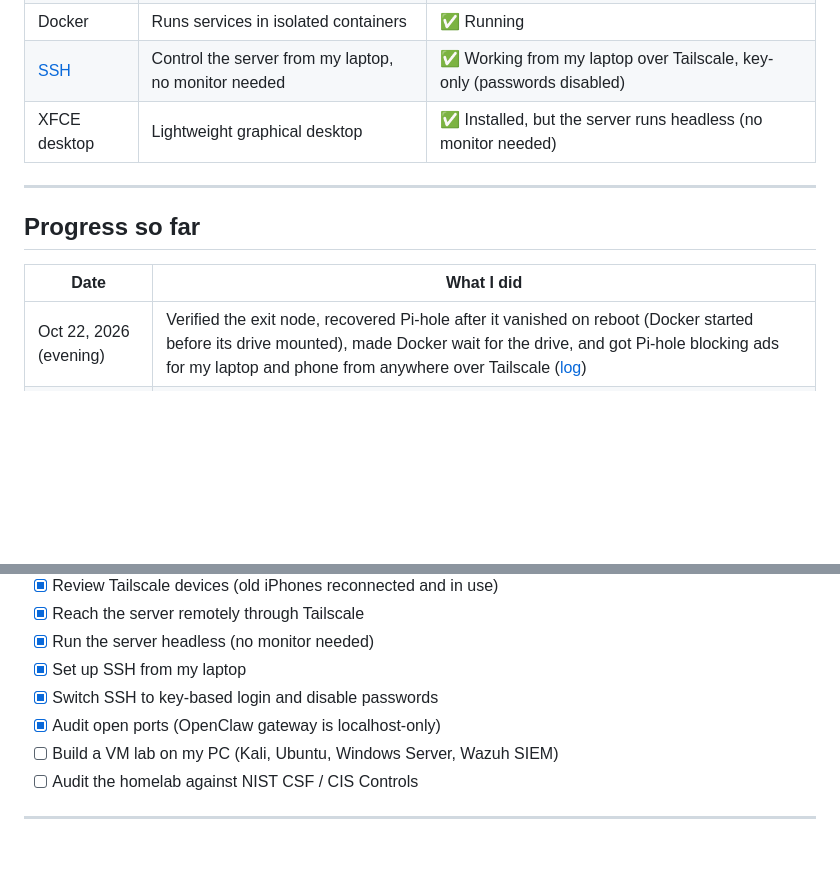
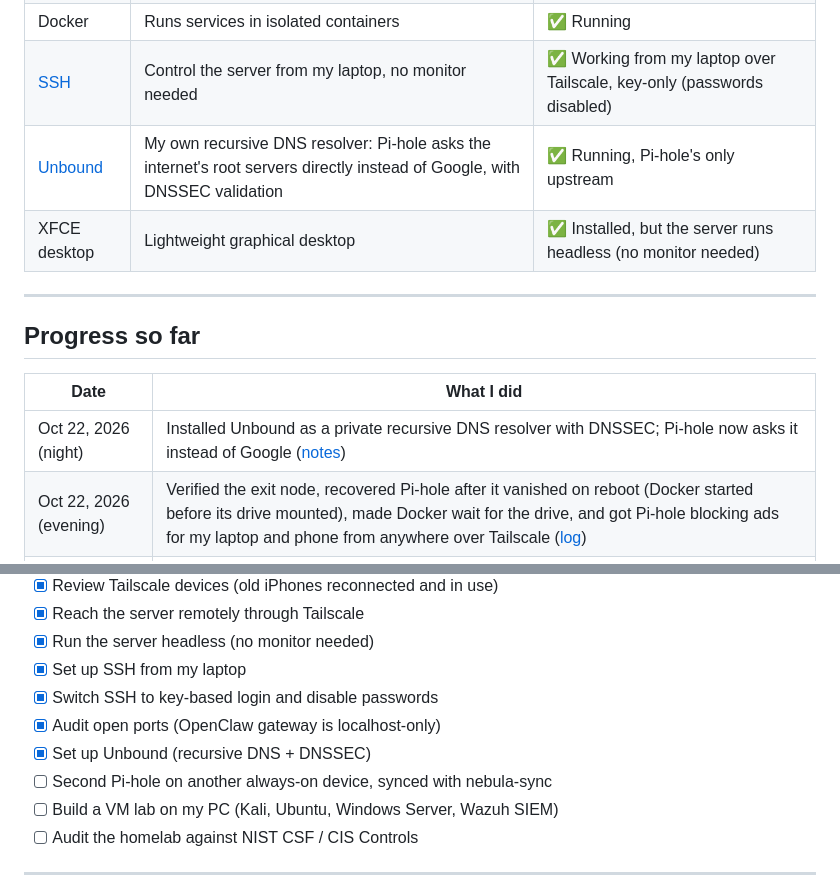
Before and after one commit to alonzogreen0304/Homelab, a Markdown page: README.md, 2 parts joined by grey strips. GitHub-like rendering; blank space fills up the shorter version.

Commit message:
Add Unbound recursive DNS resolver
Co-Authored-By: Claude Opus 5.5 <noreply@anthropic.com>
Claude-Session: https://claude.ai/code/session_01J8ntNCbEGKPJnhWt1jA3U3

```diff
--- a/README.md
+++ b/README.md
@@ -34,6 +34,7 @@ Hey! I'm a cybersecurity student, and this repo documents my homelab: what I bui
 | [Tailscale](tailscale.md) | Secure remote access to my network from anywhere | ✅ Reaching Pi-hole from my phone anywhere; DNS fixed; exit node working |
 | Docker | Runs services in isolated containers | ✅ Running |
 | [SSH](ssh-setup.md) | Control the server from my laptop, no monitor needed | ✅ Working from my laptop over Tailscale, key-only (passwords disabled) |
+| [Unbound](unbound.md) | My own recursive DNS resolver: Pi-hole asks the internet's root servers directly instead of Google, with DNSSEC validation | ✅ Running, Pi-hole's only upstream |
 | XFCE desktop | Lightweight graphical desktop | ✅ Installed, but the server runs headless (no monitor needed) |
 
 ---
@@ -42,6 +43,7 @@ Hey! I'm a cybersecurity student, and this repo documents my homelab: what I bui
 
 | Date | What I did |
 |---|---|
+| Oct 22, 2026 (night) | Installed Unbound as a private recursive DNS resolver with DNSSEC; Pi-hole now asks it instead of Google ([notes](unbound.md)) |
 | Oct 22, 2026 (evening) | Verified the exit node, recovered Pi-hole after it vanished on reboot (Docker started before its drive mounted), made Docker wait for the drive, and got Pi-hole blocking ads for my laptop and phone from anywhere over Tailscale ([log](pihole-docker-recovery-log.md)) |
 | Oct 22, 2026 | Shut the Wyse down cleanly for a cable cleanup; it came back headless on its own after reboot (Tailscale green, `allow-hotplug` working) |
 | Oct 21, 2026 (night) | Freed disk space from 93% to 81%, set up SSH from my laptop over Tailscale, switched SSH to key-only login, audited every open port, fixed IP forwarding, and switched to `allow-hotplug` ([log](disk-cleanup-and-ssh-log.md)) |
@@ -84,6 +86,8 @@ Hey! I'm a cybersecurity student, and this repo documents my homelab: what I bui
 - [x] Set up SSH from my laptop
 - [x] Switch SSH to key-based login and disable passwords
 - [x] Audit open ports (OpenClaw gateway is localhost-only)
+- [x] Set up Unbound (recursive DNS + DNSSEC)
+- [ ] Second Pi-hole on another always-on device, synced with nebula-sync
 - [ ] Build a VM lab on my PC (Kali, Ubuntu, Windows Server, Wazuh SIEM)
 - [ ] Audit the homelab against NIST CSF / CIS Controls
 
```
Also changed, not shown: pihole.md (+1 -0 lines), unbound.md (added, +68 -0 lines).
